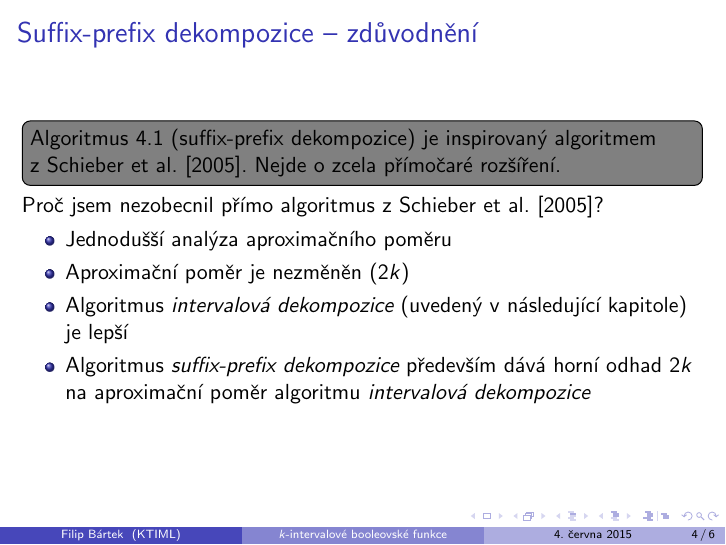
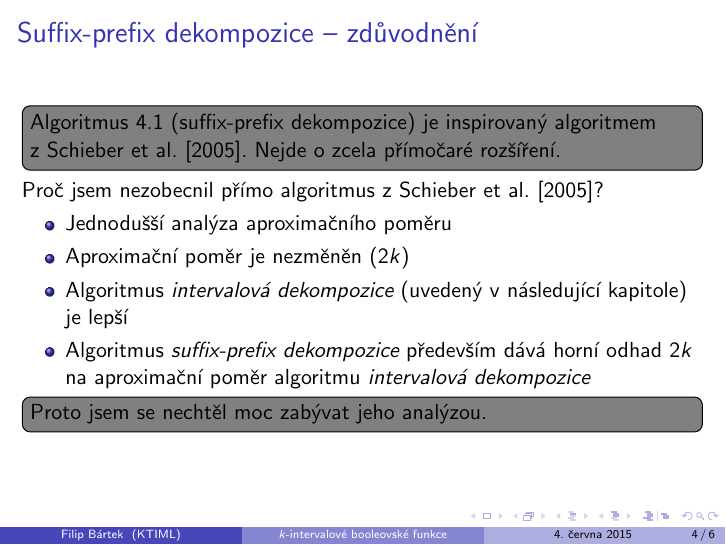
Before and after one commit to filipbartek/ibf, LaTeX slides (defense.tex): page 27 of 29. Compiled offline with pdfLaTeX.

Commit message:
Add a note

```diff
--- a/defense.tex
+++ b/defense.tex
@@ -470,6 +470,7 @@ Proč jsem nezobecnil přímo algoritmus z~\citet{Schieber2005154}?
 \item Algoritmus \emph{intervalová dekompozice} (uvedený v~následující kapitole) je lepší
 \item Algoritmus \emph{suffix-prefix dekompozice} především dává horní odhad $2k$ na aproximační poměr algoritmu \emph{intervalová dekompozice}
 \end{itemize}
+\todonote[inline]{Proto jsem se nechtěl moc zabývat jeho analýzou.}
 
 \end{frame}
 
```
